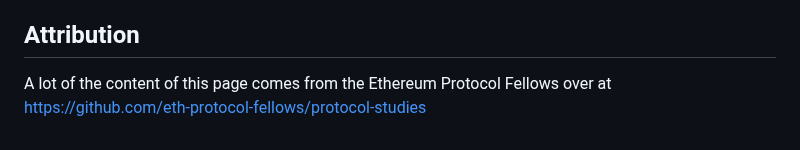
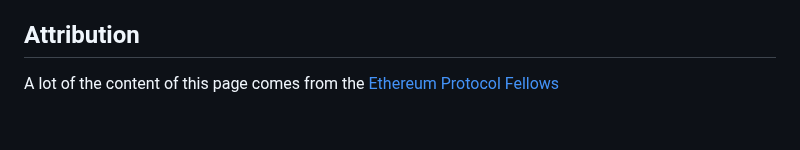
Before and after one commit to security-alliance/frameworks, a Markdown page: src/contribute/contributing.md, the part around the change. Drawn GitHub-style.

```diff
--- a/src/contribute/contributing.md
+++ b/src/contribute/contributing.md
@@ -87,4 +87,4 @@ This page is also opened for contributors! Suggest improvements to our style and
 
 ## Attribution
 
-A lot of the content of this page comes from the Ethereum Protocol Fellows over at https://github.com/eth-protocol-fellows/protocol-studies
+A lot of the content of this page comes from the [Ethereum Protocol Fellows](https://github.com/eth-protocol-fellows/protocol-studies)
```
